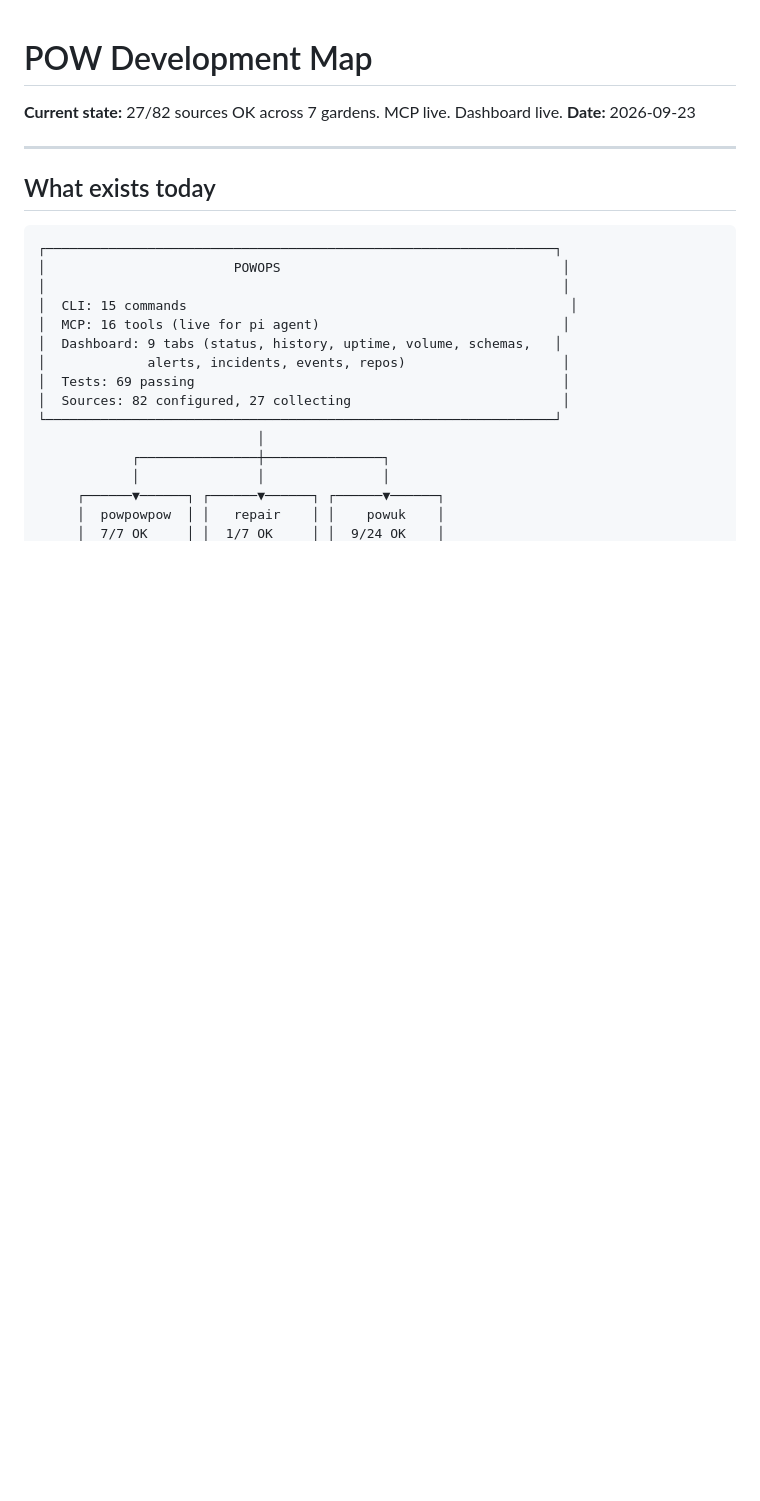
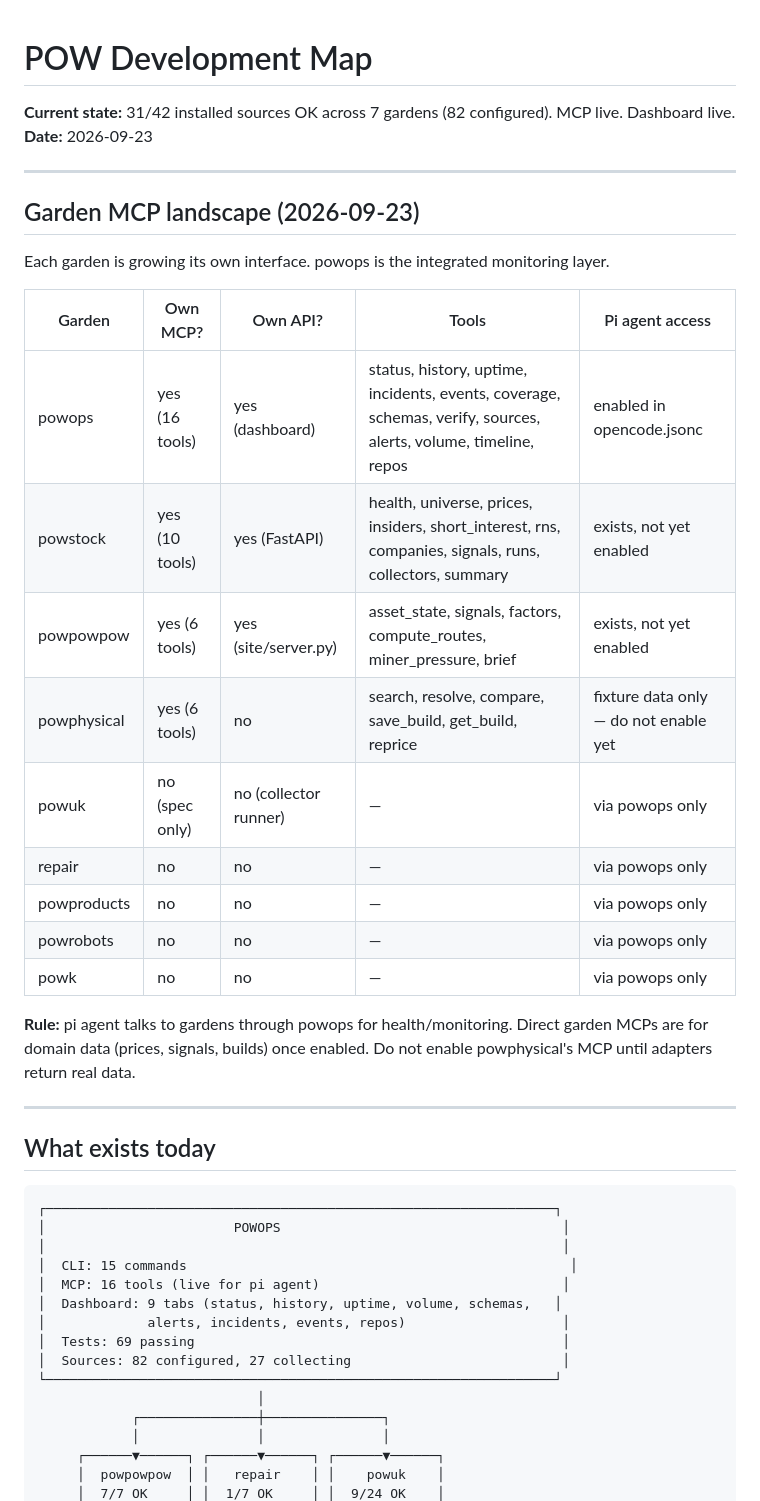
Before and after one commit to prx0r/powops, a Markdown page: DEVMAP.md, the part around one of its changes. Rendered like a GitHub page; blank space fills up the shorter version.

```diff
--- a/DEVMAP.md
+++ b/DEVMAP.md
@@ -1,7 +1,27 @@
 # POW Development Map
 
-**Current state:** 27/82 sources OK across 7 gardens. MCP live. Dashboard live.
+**Current state:** 31/42 installed sources OK across 7 gardens (82 configured). MCP live. Dashboard live.
 **Date:** 2026-09-23
+
+---
+
+## Garden MCP landscape (2026-09-23)
+
+Each garden is growing its own interface. powops is the integrated monitoring layer.
+
+| Garden | Own MCP? | Own API? | Tools | Pi agent access |
+|--------|----------|----------|-------|-----------------|
+| powops | yes (16 tools) | yes (dashboard) | status, history, uptime, incidents, events, coverage, schemas, verify, sources, alerts, volume, timeline, repos | enabled in opencode.jsonc |
+| powstock | yes (10 tools) | yes (FastAPI) | health, universe, prices, insiders, short_interest, rns, companies, signals, runs, collectors, summary | exists, not yet enabled |
+| powpowpow | yes (6 tools) | yes (site/server.py) | asset_state, signals, factors, compute_routes, miner_pressure, brief | exists, not yet enabled |
+| powphysical | yes (6 tools) | no | search, resolve, compare, save_build, get_build, reprice | fixture data only — do not enable yet |
+| powuk | no (spec only) | no (collector runner) | — | via powops only |
+| repair | no | no | — | via powops only |
+| powproducts | no | no | — | via powops only |
+| powrobots | no | no | — | via powops only |
+| powk | no | no | — | via powops only |
+
+**Rule:** pi agent talks to gardens through powops for health/monitoring. Direct garden MCPs are for domain data (prices, signals, builds) once enabled. Do not enable powphysical's MCP until adapters return real data.
 
 ---
 
```
Also changed, not shown: other parts of DEVMAP.md (+7 -7 lines), threads.md (+25 -0 lines).
